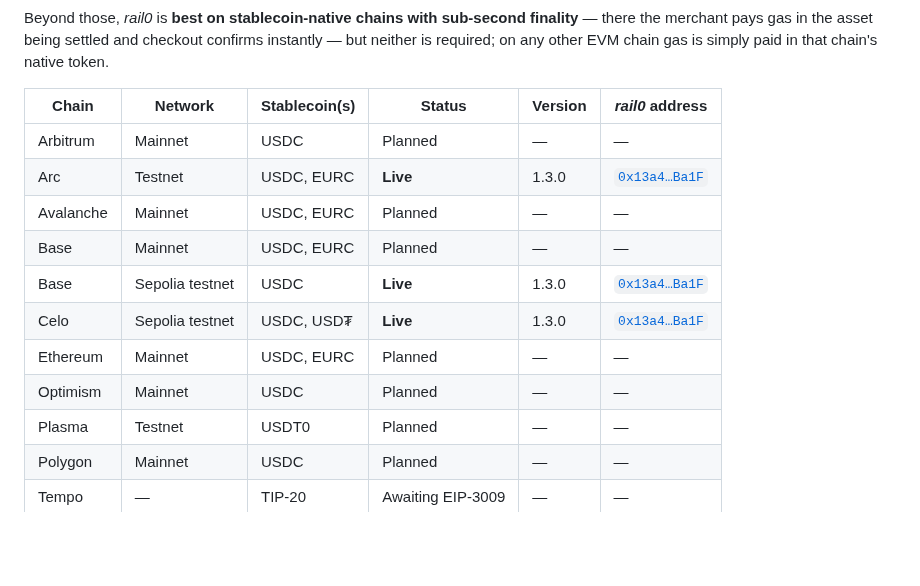
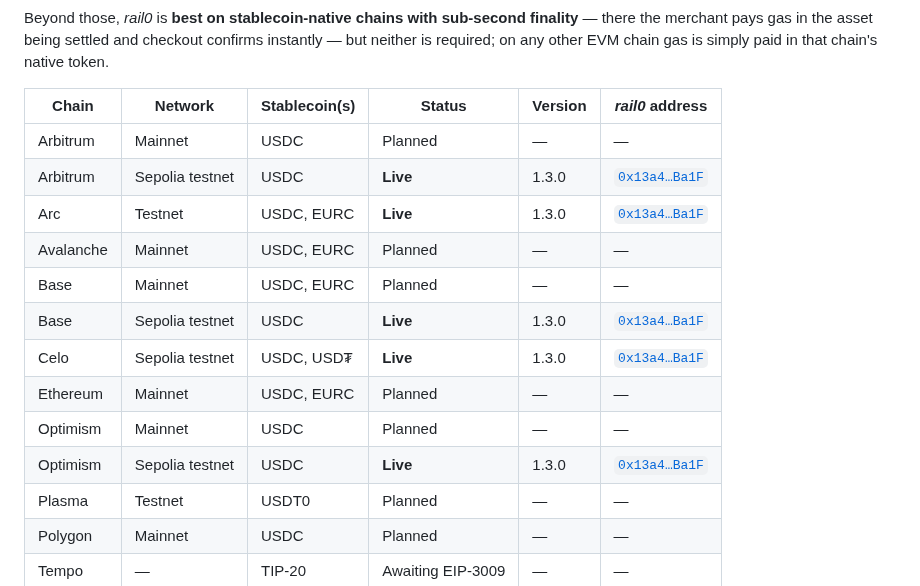
Before and after one commit to commercelayer/rail0, a Markdown page: README.md, the part around the change. Drawn GitHub-style; blank space fills up the shorter version.

Commit message:
docs: Optimism Sepolia and Arbitrum Sepolia run v1.3.0
Both now carry RAIL0 v1.3.0 at 0x13a46eDD…Ba1F, the same address as Arc, Base
Sepolia and Celo Sepolia — the deployer's nonce was 0 on each chain, and a CREATE
address derives only from (sender, nonce), not from the constructor's token
allowlist (USDC only on the two rollups).

Each row is verified on-chain, not from the deploy log: VERSION() returns "1.3.0",
codesize matches the other deployments, and acceptedTokens() holds exactly that
chain's USDC — 0x5fd84259…30D7 (Optimism Sepolia) and 0x75faf114…AA4d (Arbitrum
Sepolia), both Circle-native USDC whose EIP-3009 typehashes equal the canonical
ones.

Unlike Celo Sepolia, these two are served by the reference gateway: HyperSync
covers both, so the note above the table needs no new exception.

Co-Authored-By: Claude Opus 5 <noreply@anthropic.com>

```diff
--- a/README.md
+++ b/README.md
@@ -40,6 +40,7 @@ Beyond those, _rail0_ is **best on stablecoin-native chains with sub-second fina
 | Chain     | Network         | Stablecoin(s) | Status            | Version | _rail0_ address |
 |-----------|-----------------|---------------|-------------------|---------|-----------------|
 | Arbitrum  | Mainnet         | USDC          | Planned           | —       | — |
+| Arbitrum  | Sepolia testnet | USDC          | **Live**          | 1.3.0   | [`0x13a4…Ba1F`](https://arbitrum-sepolia.blockscout.com/address/0x13a46eDDBE6105f5c055A2C8729b773C9C7BBa1F) |
 | Arc       | Testnet         | USDC, EURC    | **Live**          | 1.3.0   | [`0x13a4…Ba1F`](https://testnet.arcscan.app/address/0x13a46eDDBE6105f5c055A2C8729b773C9C7BBa1F) |
 | Avalanche | Mainnet         | USDC, EURC    | Planned           | —       | — |
 | Base      | Mainnet         | USDC, EURC    | Planned           | —       | — |
@@ -47,6 +48,7 @@ Beyond those, _rail0_ is **best on stablecoin-native chains with sub-second fina
 | Celo      | Sepolia testnet | USDC, USD₮    | **Live**          | 1.3.0   | [`0x13a4…Ba1F`](https://celo-sepolia.blockscout.com/address/0x13a46eDDBE6105f5c055A2C8729b773C9C7BBa1F) |
 | Ethereum  | Mainnet         | USDC, EURC    | Planned           | —       | — |
 | Optimism  | Mainnet         | USDC          | Planned           | —       | — |
+| Optimism  | Sepolia testnet | USDC          | **Live**          | 1.3.0   | [`0x13a4…Ba1F`](https://testnet-explorer.optimism.io/address/0x13a46eDDBE6105f5c055A2C8729b773C9C7BBa1F) |
 | Plasma    | Testnet         | USDT0         | Planned           | —       | — |
 | Polygon   | Mainnet         | USDC          | Planned           | —       | — |
 | Tempo     | —               | TIP-20        | Awaiting EIP-3009 | —       | — |
```
